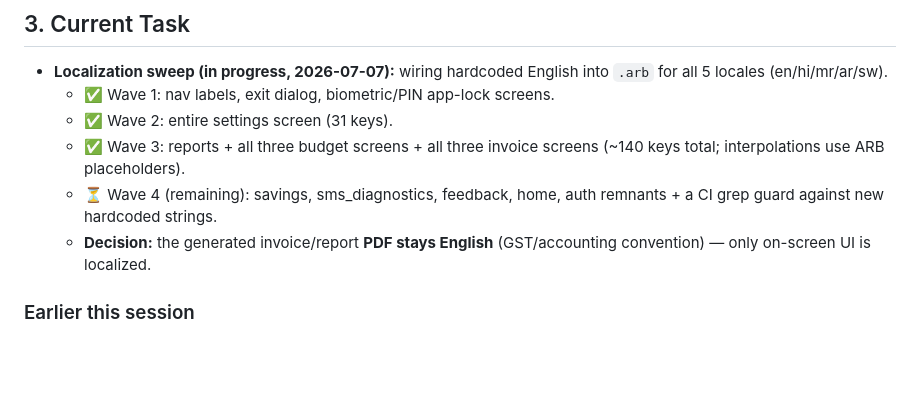
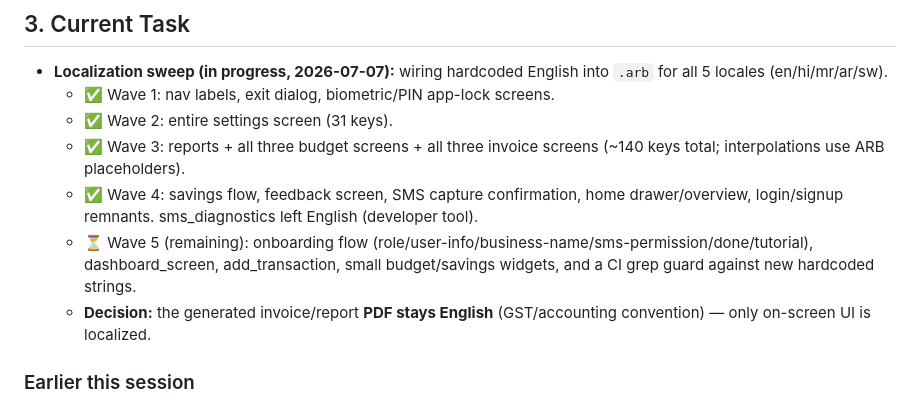
Before and after one commit to AbrarShaikh06/PocketPlus, a Markdown page: .planning/STATE.md, the part around the change. Drawn GitHub-style; blank space fills up the shorter version.

Commit message:
docs: mark l10n wave 4 done, wave 5 (onboarding/dashboard) remaining

```diff
--- a/.planning/STATE.md
+++ b/.planning/STATE.md
@@ -37,7 +37,8 @@ This document tracks the active development status, latest decisions, and blocke
   - ✅ Wave 1: nav labels, exit dialog, biometric/PIN app-lock screens.
   - ✅ Wave 2: entire settings screen (31 keys).
   - ✅ Wave 3: reports + all three budget screens + all three invoice screens (~140 keys total; interpolations use ARB placeholders).
-  - ⏳ Wave 4 (remaining): savings, sms_diagnostics, feedback, home, auth remnants + a CI grep guard against new hardcoded strings.
+  - ✅ Wave 4: savings flow, feedback screen, SMS capture confirmation, home drawer/overview, login/signup remnants. sms_diagnostics left English (developer tool).
+  - ⏳ Wave 5 (remaining): onboarding flow (role/user-info/business-name/sms-permission/done/tutorial), dashboard_screen, add_transaction, small budget/savings widgets, and a CI grep guard against new hardcoded strings.
   - **Decision:** the generated invoice/report **PDF stays English** (GST/accounting convention) — only on-screen UI is localized.
 
 ### Earlier this session
```
